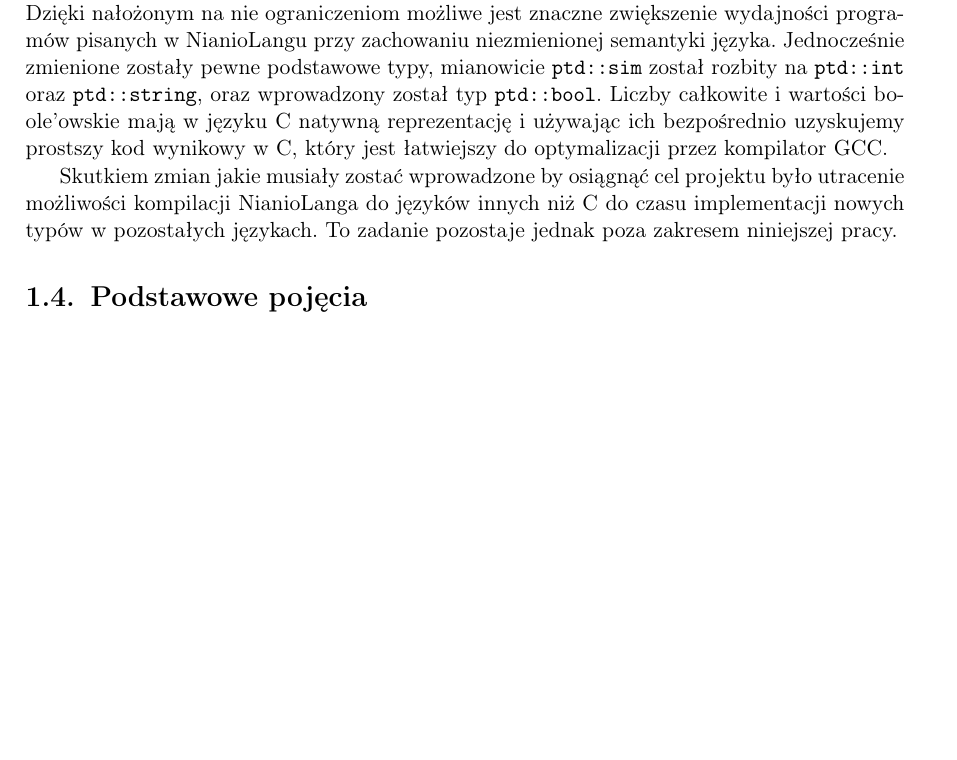
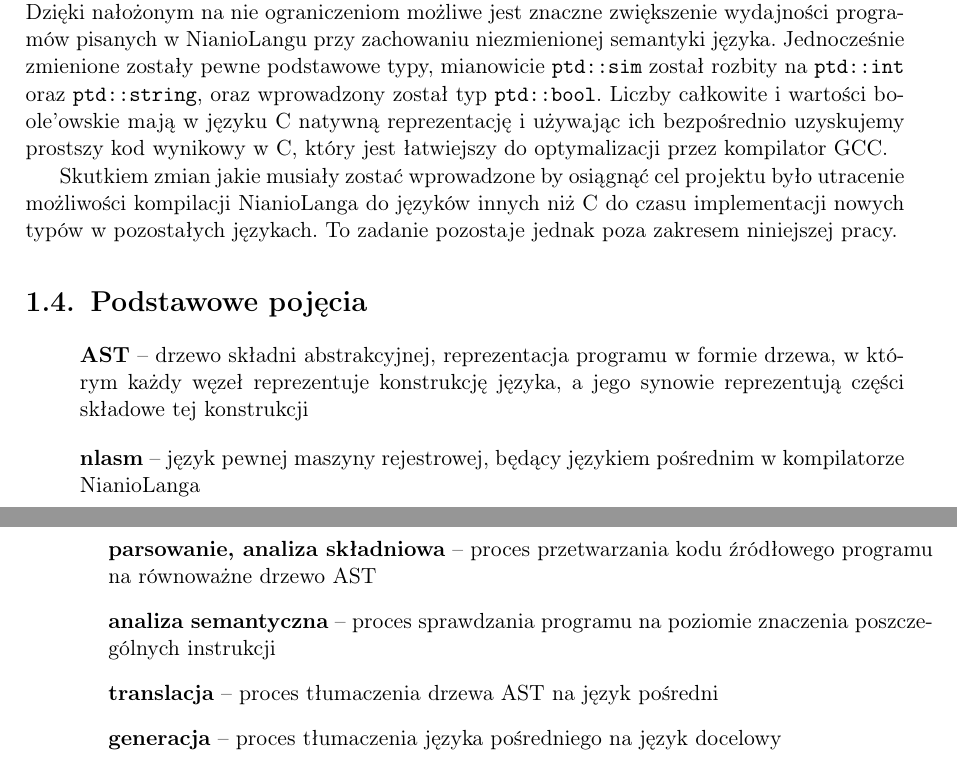
Before and after one commit to jbujak/nl-zpp, a LaTeX thesis (praca_licencjacka.tex): part of page 10 of 39 before the commit and two parts of pages 10 and 11 of 41 after it, the two joined at a grey line, cut so that both start at the same text, the shorter picture padded with empty space. Compiled offline with pdfLaTeX.

Commit message:
Dodanie kilku podstawowych pojęć

```diff
--- a/praca_licencjacka.tex
+++ b/praca_licencjacka.tex
@@ -203,6 +203,15 @@ kompilacji NianioLanga do języków innych niż C do czasu implementacji nowych
 To zadanie pozostaje jednak poza zakresem niniejszej pracy.
 
 \section{Podstawowe pojęcia}
+\begin{itemize}
+  \item[] \textbf{AST} -- drzewo składni abstrakcyjnej, reprezentacja programu w formie drzewa, w którym każdy węzeł
+    reprezentuje konstrukcję języka, a jego synowie reprezentują części składowe tej konstrukcji
+  \item[] \textbf{nlasm} -- język pewnej maszyny rejestrowej, będący językiem pośrednim w kompilatorze NianioLanga
+  \item[] \textbf{parsowanie, analiza składniowa} -- proces przetwarzania kodu źródłowego programu na równoważne drzewo AST
+  \item[] \textbf{analiza semantyczna} -- proces sprawdzania programu na poziomie znaczenia poszczególnych instrukcji
+  \item[] \textbf{translacja} -- proces tłumaczenia drzewa AST na język pośredni
+  \item[] \textbf{generacja} -- proces tłumaczenia języka pośredniego na język docelowy
+\end{itemize}
 
 \chapter{Metodyka pracy}
 Prace nad kodem prowadzone były regularnie od połowy października do maja,
```
